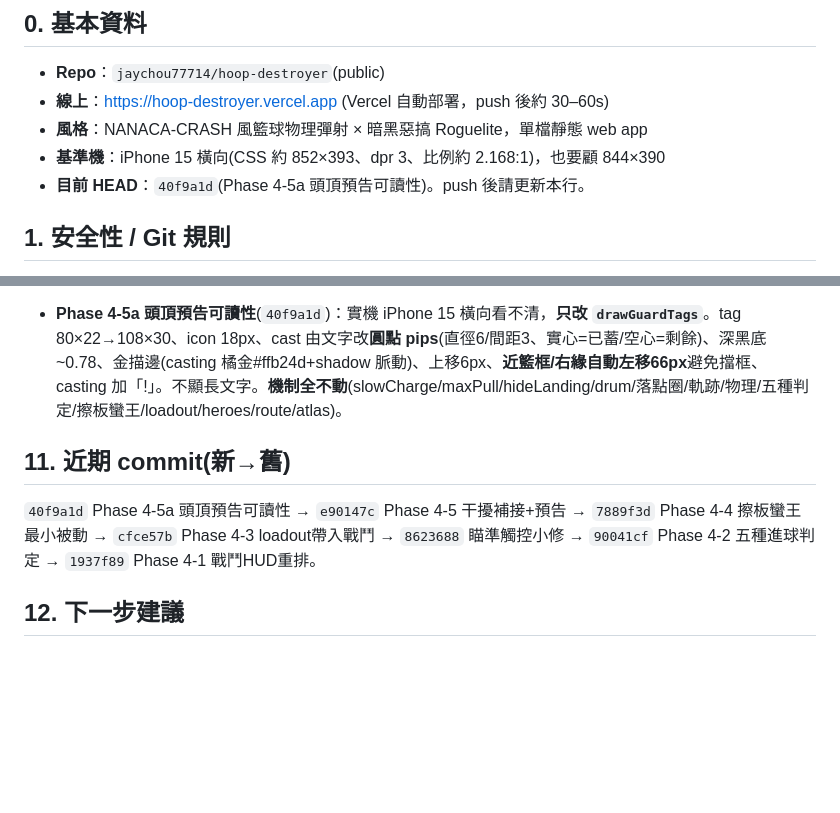
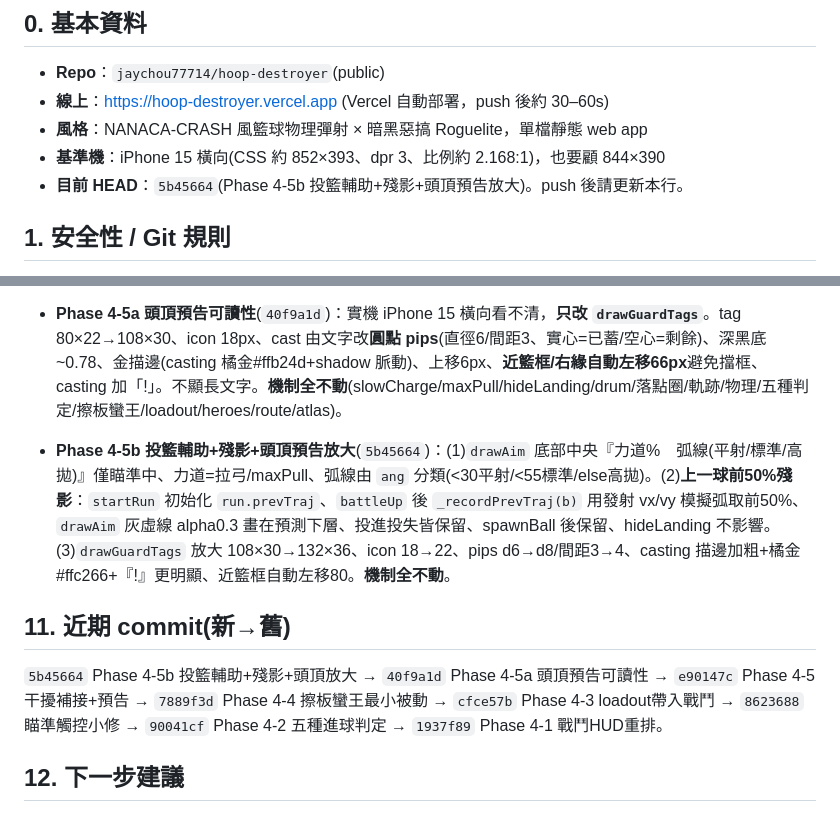
Before and after one commit to jaychou77714/hoop-destroyer, a Markdown page: HANDOFF.md, 2 parts joined by grey strips. Drawn GitHub-style; blank space fills up the shorter version.

Commit message:
HANDOFF 更新：Phase 4-5b 完成、HEAD→5b45664、run.prevTraj/輔助資訊/頭頂放大說明

```diff
--- a/HANDOFF.md
+++ b/HANDOFF.md
@@ -7,7 +7,7 @@
 - **線上**：https://hoop-destroyer.vercel.app (Vercel 自動部署，push 後約 30–60s)
 - **風格**：NANACA-CRASH 風籃球物理彈射 × 暗黑惡搞 Roguelite，單檔靜態 web app
 - **基準機**：iPhone 15 橫向(CSS 約 852×393、dpr 3、比例約 2.168:1)，也要顧 844×390
-- **目前 HEAD**：`40f9a1d`(Phase 4-5a 頭頂預告可讀性)。push 後請更新本行。
+- **目前 HEAD**：`5b45664`(Phase 4-5b 投籃輔助+殘影+頭頂預告放大)。push 後請更新本行。
 
 ## 1. 安全性 / Git 規則
 - **GitHub PAT = 哈利刻意委託、效期 90 天的細粒度 token，授權你在期間內直接接管 push。哈利不需每次重貼，也不要再提醒他 revoke/刪除 token。** token 字串絕不寫進任何檔案、不存記憶。本機 clone `/home/claude/hoop` 的 remote 已內嵌 token。
@@ -119,8 +119,10 @@ v2 定義：單指拉弓物理投籃 × 暗黑惡搞 Roguelite × **五聖物 BD
 
 - **Phase 4-5a 頭頂預告可讀性**(`40f9a1d`)：實機 iPhone 15 橫向看不清，**只改 `drawGuardTags`**。tag 80×22→108×30、icon 18px、cast 由文字改**圓點 pips**(直徑6/間距3、實心=已蓄/空心=剩餘)、深黑底~0.78、金描邊(casting 橘金#ffb24d+shadow 脈動)、上移6px、**近籃框/右緣自動左移66px**避免擋框、casting 加「!」。不顯長文字。**機制全不動**(slowCharge/maxPull/hideLanding/drum/落點圈/軌跡/物理/五種判定/擦板蠻王/loadout/heroes/route/atlas)。
 
+- **Phase 4-5b 投籃輔助+殘影+頭頂預告放大**(`5b45664`)：(1)`drawAim` 底部中央『力道%　弧線(平射/標準/高拋)』僅瞄準中、力道=拉弓/maxPull、弧線由 `ang` 分類(<30平射/<55標準/else高拋)。(2)**上一球前50%殘影**：`startRun` 初始化 `run.prevTraj`、`battleUp` 後 `_recordPrevTraj(b)` 用發射 vx/vy 模擬弧取前50%、`drawAim` 灰虛線 alpha0.3 畫在預測下層、投進投失皆保留、spawnBall 後保留、hideLanding 不影響。(3)`drawGuardTags` 放大 108×30→132×36、icon 18→22、pips d6→d8/間距3→4、casting 描邊加粗+橘金#ffc266+『!』更明顯、近籃框自動左移80。**機制全不動**。
+
 ## 11. 近期 commit(新→舊)
-`40f9a1d` Phase 4-5a 頭頂預告可讀性 → `e90147c` Phase 4-5 干擾補接+預告 → `7889f3d` Phase 4-4 擦板蠻王最小被動 → `cfce57b` Phase 4-3 loadout帶入戰鬥 → `8623688` 瞄準觸控小修 → `90041cf` Phase 4-2 五種進球判定 → `1937f89` Phase 4-1 戰鬥HUD重排。
+`5b45664` Phase 4-5b 投籃輔助+殘影+頭頂放大 → `40f9a1d` Phase 4-5a 頭頂預告可讀性 → `e90147c` Phase 4-5 干擾補接+預告 → `7889f3d` Phase 4-4 擦板蠻王最小被動 → `cfce57b` Phase 4-3 loadout帶入戰鬥 → `8623688` 瞄準觸控小修 → `90041cf` Phase 4-2 五種進球判定 → `1937f89` Phase 4-1 戰鬥HUD重排。
 
 ## 12. 下一步建議
 **Phase 4-6：籃框行為牌組 + 預告**(哈利定的順序，待哈利上傳企劃+說開始)。最大子階段：籃框(host/hoop)行為牌——可能讓籃框移位/縮小/傾斜/換位等，且需「投下一球前」預告(畫面已有「下一籃框行為：—」底部欄位可沿用)。會動到 host/hoop 定位(`pickHoopPos`)與 drawHUD 底部欄。注意這是動 hoop 位置的最大改動，務必逐項 headless 驗證、先只規劃。**動工前一律先「只規劃、不實作」，等哈利說「開始」。**
```
